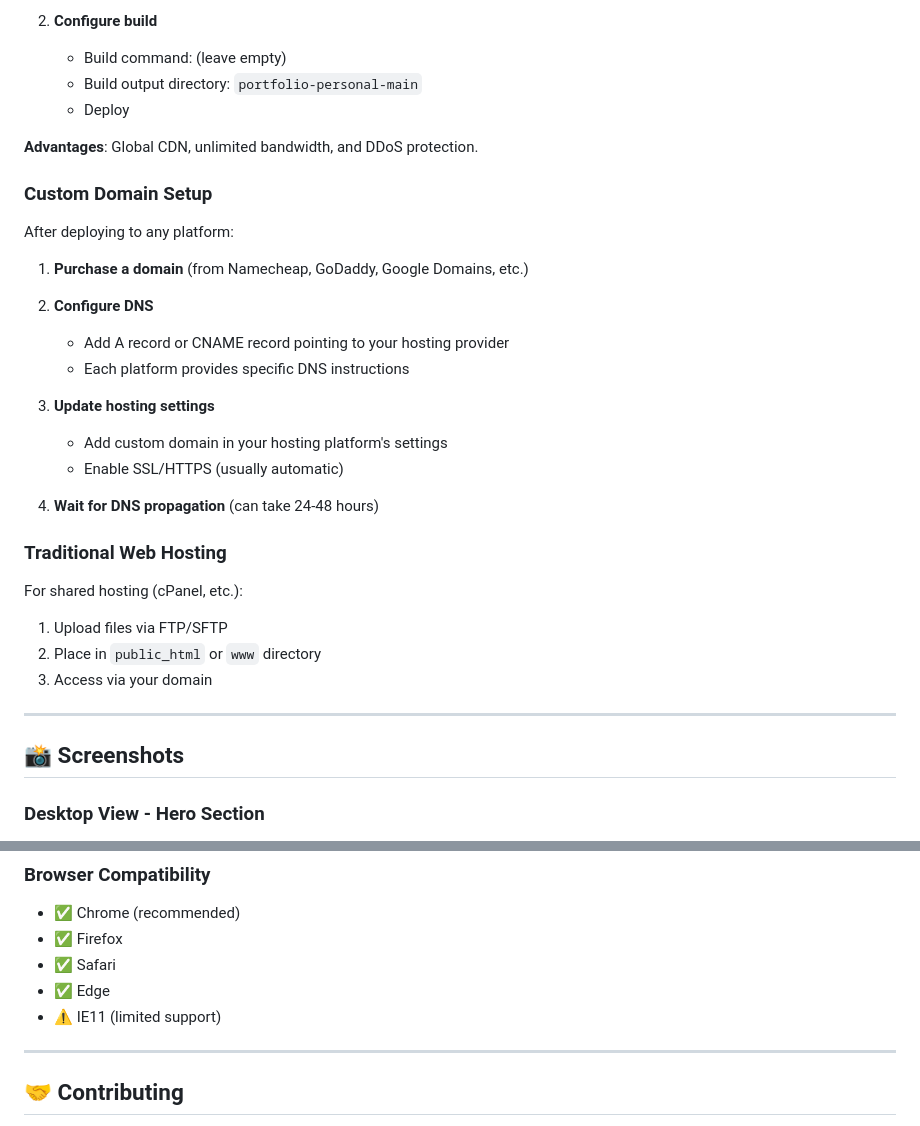
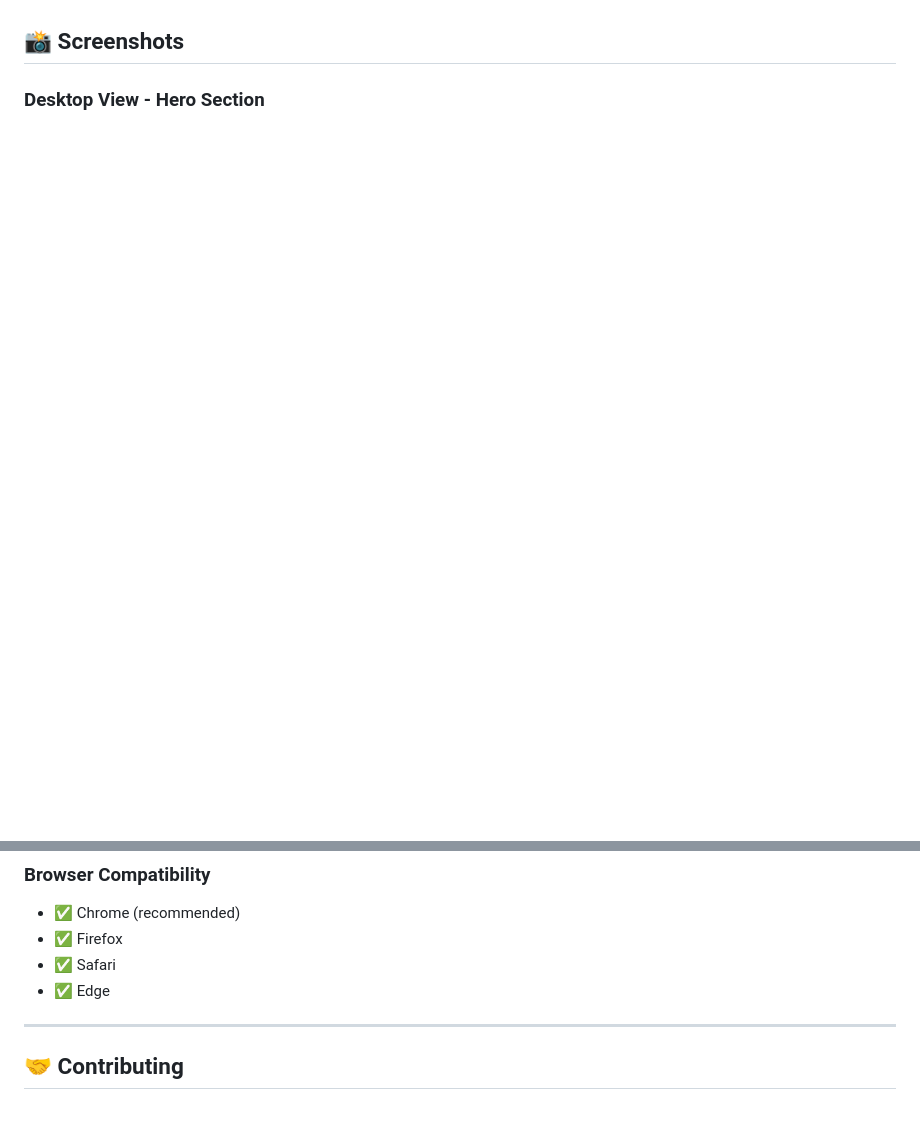
Before and after one commit to Gulshankartikk/portfolio-personal-main, a Markdown page: README.md, 2 parts joined by grey strips. Drawn GitHub-style; blank space fills up the shorter version.

```diff
--- a/README.md
+++ b/README.md
@@ -495,32 +457,3 @@ This portfolio can be deployed to various hosting platforms. Here are the most p
-2. **Configure build**
-   - Build command: (leave empty)
-   - Build output directory: `portfolio-personal-main`
-   - Deploy
-
-**Advantages**: Global CDN, unlimited bandwidth, and DDoS protection.
-
-### Custom Domain Setup
-After deploying to any platform:
-
-1. **Purchase a domain** (from Namecheap, GoDaddy, Google Domains, etc.)
-
-2. **Configure DNS**
-   - Add A record or CNAME record pointing to your hosting provider
-   - Each platform provides specific DNS instructions
-
-3. **Update hosting settings**
-   - Add custom domain in your hosting platform's settings
-   - Enable SSL/HTTPS (usually automatic)
-
-4. **Wait for DNS propagation** (can take 24-48 hours)
-
-### Traditional Web Hosting
-For shared hosting (cPanel, etc.):
-1. Upload files via FTP/SFTP
-2. Place in `public_html` or `www` directory
-3. Access via your domain
-
----
 
 ## 📸 Screenshots
 
@@ -652,7 +587,7 @@ Consider optimizing these images for better performance if needed.
 - ✅ Firefox
 - ✅ Safari
 - ✅ Edge
-- ⚠️ IE11 (limited support)
+
 
 ---
 
```
Also changed, not shown: other parts of README.md (+7 -43 lines).
